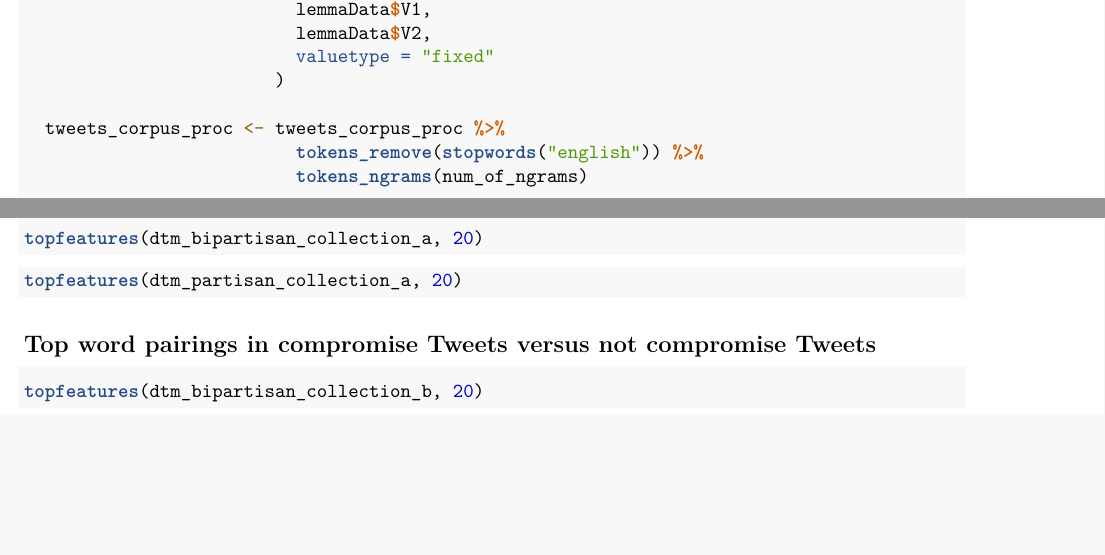
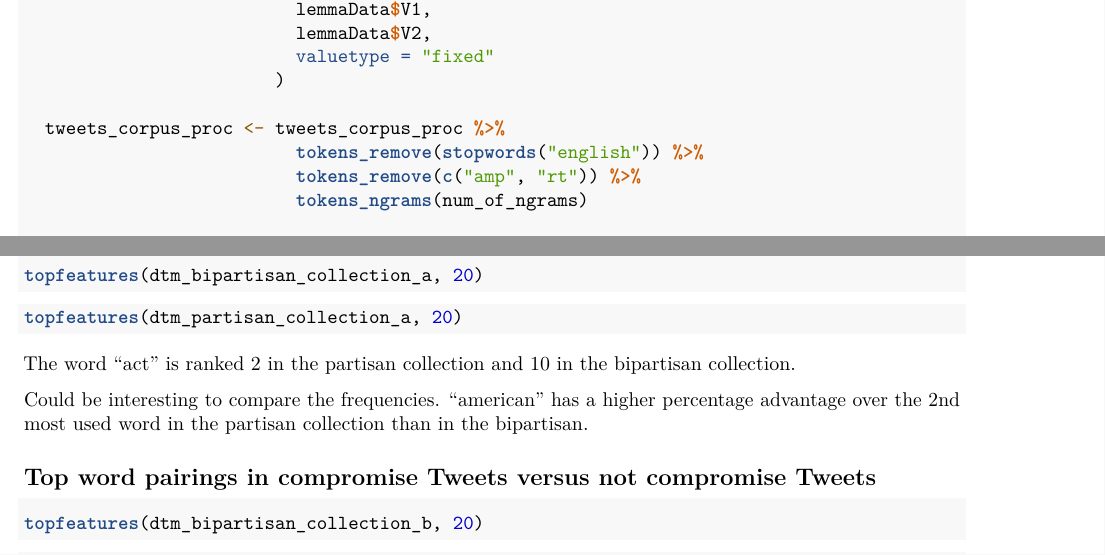
Before and after one commit to joevus/senate_compromise_project, an R Markdown document (senate_compromise_words.Rmd): two parts of pages 2 and 4 of 7, joined at a grey line, cut so that both start at the same text, the shorter picture padded with empty space. Rendered offline with R 4.5, knitr and Pandoc, then LaTeX, with nearby package versions; the code chunks are not run, so their results and figures are left out.

Commit message:
remove rt and amp tokens

````diff
--- a/senate_compromise_words.Rmd
+++ b/senate_compromise_words.Rmd
@@ -109,6 +109,7 @@ tweets_to_corpus<-function(tweets, num_of_ngrams) {
 
   tweets_corpus_proc <- tweets_corpus_proc %>%
                           tokens_remove(stopwords("english")) %>%
+                          tokens_remove(c("amp", "rt")) %>%
                           tokens_ngrams(num_of_ngrams)
 
   tweets_corpus_proc # return the processed corpus
@@ -223,6 +225,10 @@ topfeatures(dtm_bipartisan_collection_a, 20)
 ```{r}
 topfeatures(dtm_partisan_collection_a, 20)
 ```
+
+The word "act" is ranked 2 in the partisan collection and 10 in the bipartisan collection.
+
+Could be interesting to compare the frequencies. "american" has a higher percentage advantage over the 2nd most used word in the partisan collection than in the bipartisan.
 
 ## Top word pairings in compromise Tweets versus not compromise Tweets
 
````
Also changed, not shown: senate_compromise_words.Rmd (1 more changed lines).
